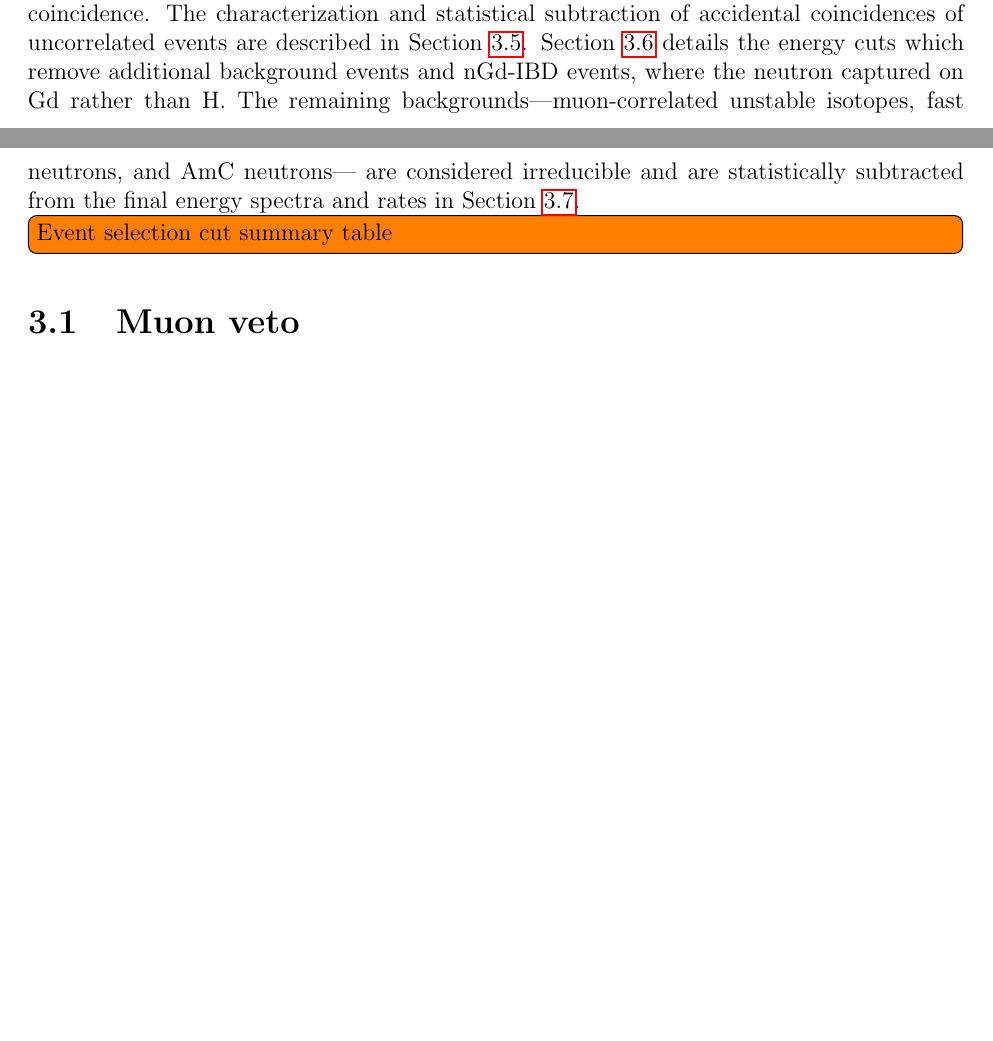
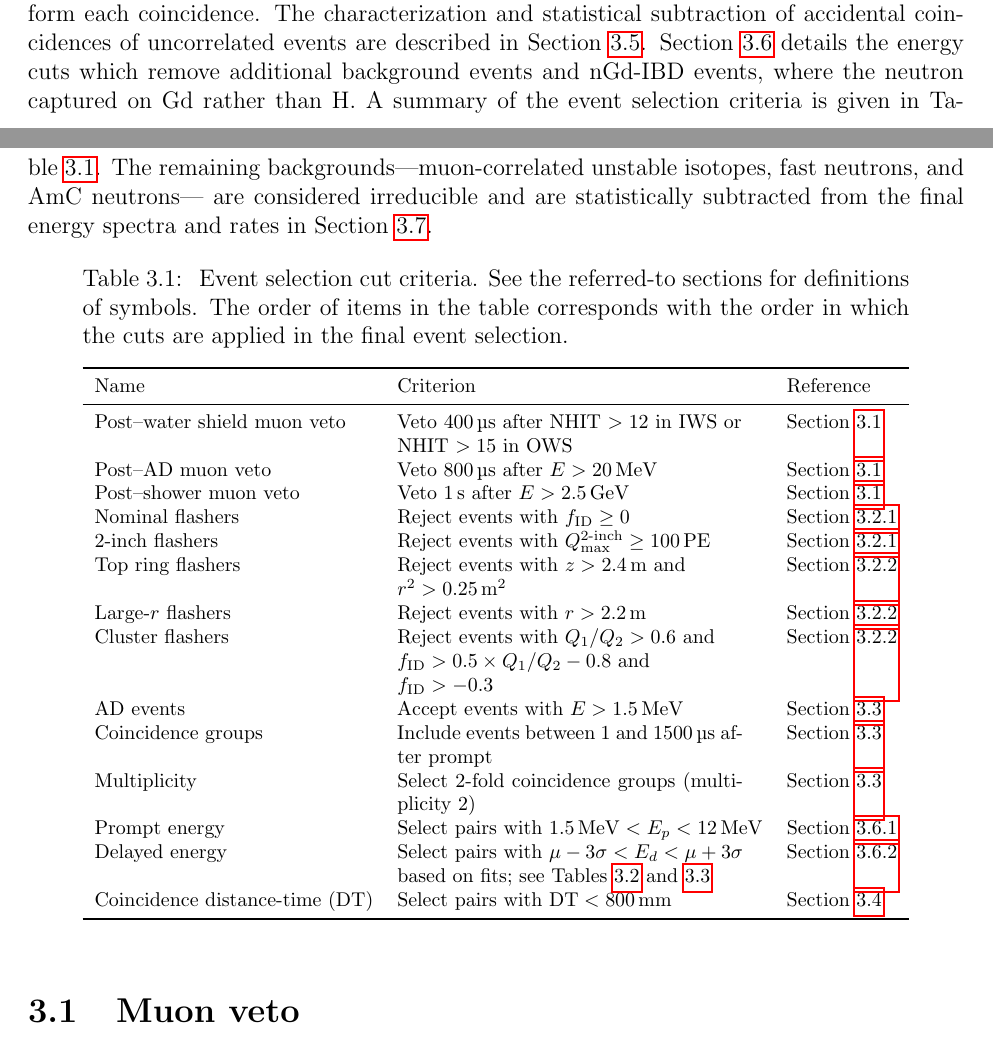
Before and after one commit to samkohn/thesis, a LaTeX thesis (thesis.tex, which reads tex/ch_event_selection.tex): two parts of pages 17 and 18 of 67 before the commit and two parts of pages 17 and 18 of 68 after it, joined at a grey line, cut so that both start at the same text, the shorter picture padded with empty space. Compiled offline with pdfLaTeX.

Commit message:
Add event selection cut criteria table

```diff
--- a/tex/ch_event_selection.tex
+++ b/tex/ch_event_selection.tex
@@ -50,13 +50,77 @@ are described in \cref{sec:acc}.
 \Cref{sec:energy_cuts} details the energy cuts
 which remove additional background events
 and nGd-IBD events, where the neutron captured on Gd rather than H.
+A summary of the event selection criteria is given in \cref{tab:cut_criteria}.
 The remaining backgrounds---muon-correlated unstable isotopes,
 fast neutrons, and AmC neutrons---
 are considered irreducible and are statistically subtracted
 from the final energy spectra and rates
 in \cref{sec:correlated_bg}.
 
-\todo[inline]{Event selection cut summary table}
+\newcommand{\seltabwidth}{6.1cm}
+\ctable[
+cap = Event selection cut criteria,
+caption = {
+    Event selection cut criteria.
+    See the referred-to sections for definitions of symbols.
+    The order of items in the table corresponds
+    with the order in which the cuts are applied
+    in the final event selection.
+},
+label = tab:cut_criteria,
+doinside = \footnotesize,
+pos = ht
+]{lll}{}{\FL
+    Name & Criterion & Reference \ML
+    Post--water shield muon veto & \parbox[t]{\seltabwidth}{\strut
+        Veto \SI{400}{\us} after NHIT $> 12$ in IWS or \\
+        NHIT $> 15$ in OWS
+    \strut}
+        & \cref{sec:muonveto} \NN
+    Post--AD muon veto & Veto \SI{800}{\us} after $E > \SI{20}{\MeV}$
+        & \cref{sec:muonveto} \NN
+    Post--shower muon veto & Veto \SI{1}{\s} after $E > \SI{2.5}{\GeV}$
+        & \cref{sec:muonveto} \NN
+    Nominal flashers & Reject events with $f_\text{ID} \geq 0$
+        & \cref{subsec:flash_nominal} \NN
+    2-inch flashers
+        & Reject events with $Q_{\text{max}}^\text{2-inch} \geq \SI{100}{\pe}$
+        & \cref{subsec:flash_nominal} \NN
+    Top ring flashers & \parbox[t]{\seltabwidth}{\strut
+        Reject events with $z > \SI{2.4}{\m}$ and \\
+        $r^2 > \SI{0.25}{\m\squared}$
+    \strut}
+        & \cref{subsec:flash_resid} \NN
+    Large-$r$ flashers & Reject events with $r > \SI{2.2}{\m}$
+        & \cref{subsec:flash_resid} \NN
+    Cluster flashers & \parbox[t]{\seltabwidth}{\strut
+        Reject events with $Q_1/Q_2 > 0.6$ and \\
+        $f_\text{ID} > 0.5 \times Q_1/Q_2 - 0.8$ and \\
+        $f_\text{ID} > -0.3$
+    \strut}
+        & \cref{subsec:flash_resid} \NN
+    AD events & Accept events with $E > \SI{1.5}{\MeV}$
+        & \cref{sec:coincidence} \NN
+    Coincidence groups & \parbox[t]{\seltabwidth}{\strut
+        Include events between \SIlist{1;1500}{\us} after prompt
+    \strut}
+        & \cref{sec:coincidence} \NN
+    Multiplicity & \parbox[t]{\seltabwidth}{\strut
+        Select \fold{2} coincidence groups (multiplicity 2)
+    \strut}
+        & \cref{sec:coincidence} \NN
+    Prompt energy & Select pairs with $\SI{1.5}{\MeV} < E_p < \SI{12}{\MeV}$
+        & \cref{subsec:prompt_energy} \NN
+    Delayed energy & \parbox[t]{\seltabwidth}{\strut
+        Select pairs with $\mu-3\sigma < E_d < \mu+3\sigma$
+        based on fits; see \cref{tab:delayed_fit_params,tab:delayed_bounds}
+    \strut}
+        & \cref{subsec:delayed} \NN
+    Coincidence distance-time (DT) & Select pairs with $\text{DT} < \SI{800}{\mm}$
+        & \cref{sec:DT_cut}
+    \LL
+}
+
 
 \section{Muon veto}
 \label{sec:muonveto}
```
Also changed, not shown: tex/ch_event_selection.tex (2 more changed lines).
